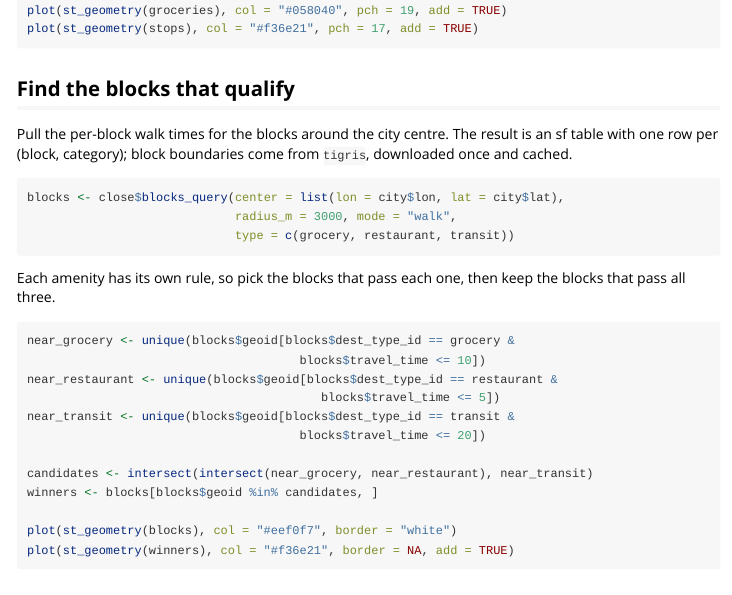
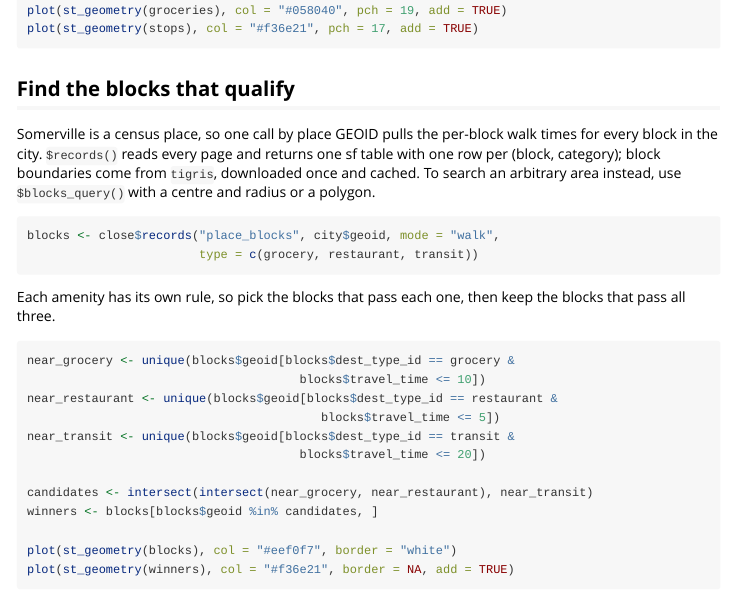
Before and after one commit to henryspatialanalysis/closecity-r, an R Markdown document (vignettes/home-search.Rmd): the page in a window 1100 px wide, from 850 px down. Rendered offline with R 4.5, knitr and Pandoc, with nearby package versions.

Commit message:
Switch the home-search vignette to place_blocks via records() now that the endpoint is fixed.

````diff
--- a/vignettes/home-search.Rmd
+++ b/vignettes/home-search.Rmd
@@ -65,14 +65,15 @@ plot(st_geometry(stops), col = "#f36e21", pch = 17, add = TRUE)
 
 ## Find the blocks that qualify
 
-Pull the per-block walk times for the blocks around the city centre. The result is an
-sf table with one row per (block, category); block boundaries come from `tigris`,
-downloaded once and cached.
+Somerville is a census place, so one call by place GEOID pulls the per-block walk
+times for every block in the city. `$records()` reads every page and returns one sf
+table with one row per (block, category); block boundaries come from `tigris`,
+downloaded once and cached. To search an arbitrary area instead, use
+`$blocks_query()` with a centre and radius or a polygon.
 
 ```{r}
-blocks <- close$blocks_query(center = list(lon = city$lon, lat = city$lat),
-                             radius_m = 3000, mode = "walk",
-                             type = c(grocery, restaurant, transit))
+blocks <- close$records("place_blocks", city$geoid, mode = "walk",
+                        type = c(grocery, restaurant, transit))
 ```
 
 Each amenity has its own rule, so pick the blocks that pass each one, then keep the
````
Also changed, not shown: .claude/CLAUDE.md.
